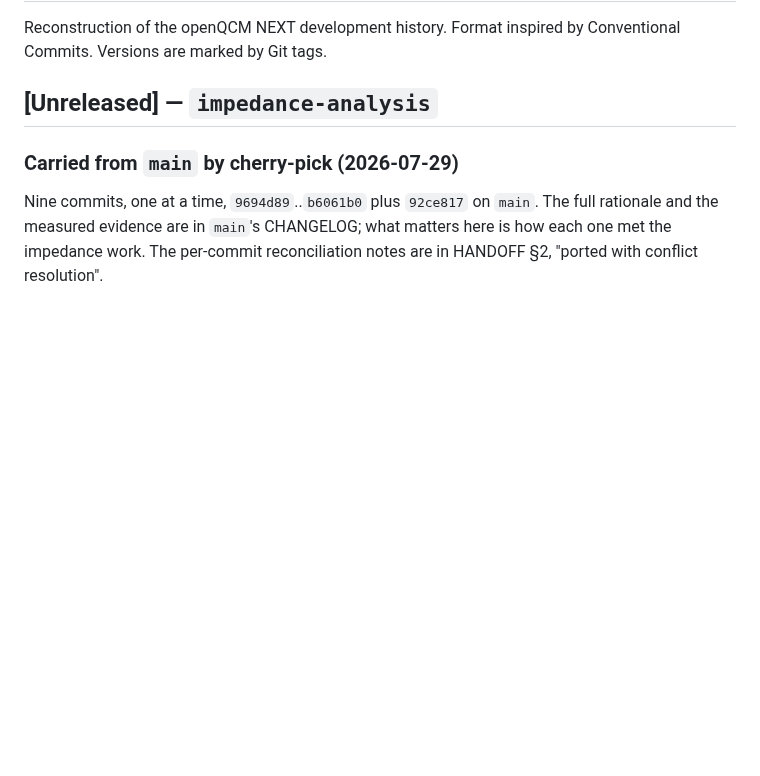
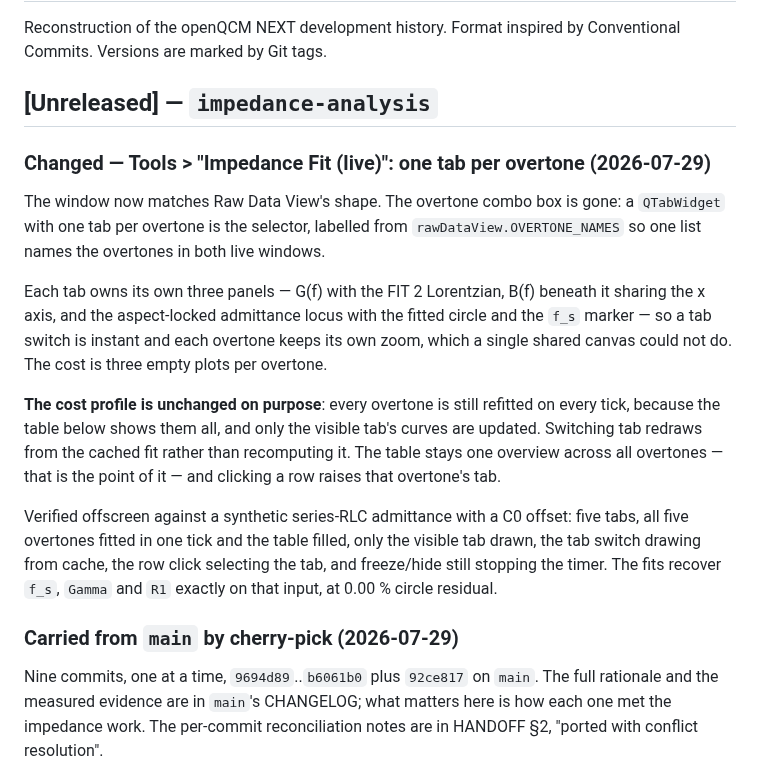
Before and after one commit to openQCM/openqcm-next, a Markdown page: CHANGELOG.md, the part around the change. GitHub-like rendering; blank space fills up the shorter version.

Commit message:
docs: record the tabbed Impedance Fit window
Branch-specific, so it does not travel to main.

Co-Authored-By: Claude Opus 5 <noreply@anthropic.com>

```diff
--- a/CHANGELOG.md
+++ b/CHANGELOG.md
@@ -4,6 +4,27 @@ Reconstruction of the openQCM NEXT development history. Format inspired by
 Conventional Commits. Versions are marked by Git tags.
 
 ## [Unreleased] — `impedance-analysis`
+
+### Changed — Tools > "Impedance Fit (live)": one tab per overtone (2026-07-29)
+
+The window now matches Raw Data View's shape. The overtone combo box is gone: a `QTabWidget` with
+one tab per overtone is the selector, labelled from `rawDataView.OVERTONE_NAMES` so one list names
+the overtones in both live windows.
+
+Each tab owns its own three panels — G(f) with the FIT 2 Lorentzian, B(f) beneath it sharing the x
+axis, and the aspect-locked admittance locus with the fitted circle and the `f_s` marker — so a tab
+switch is instant and each overtone keeps its own zoom, which a single shared canvas could not do.
+The cost is three empty plots per overtone.
+
+**The cost profile is unchanged on purpose**: every overtone is still refitted on every tick, because
+the table below shows them all, and only the visible tab's curves are updated. Switching tab redraws
+from the cached fit rather than recomputing it. The table stays one overview across all overtones —
+that is the point of it — and clicking a row raises that overtone's tab.
+
+Verified offscreen against a synthetic series-RLC admittance with a C0 offset: five tabs, all five
+overtones fitted in one tick and the table filled, only the visible tab drawn, the tab switch drawing
+from cache, the row click selecting the tab, and freeze/hide still stopping the timer. The fits
+recover `f_s`, `Gamma` and `R1` exactly on that input, at 0.00 % circle residual.
 
 ### Carried from `main` by cherry-pick (2026-07-29)
 
```
